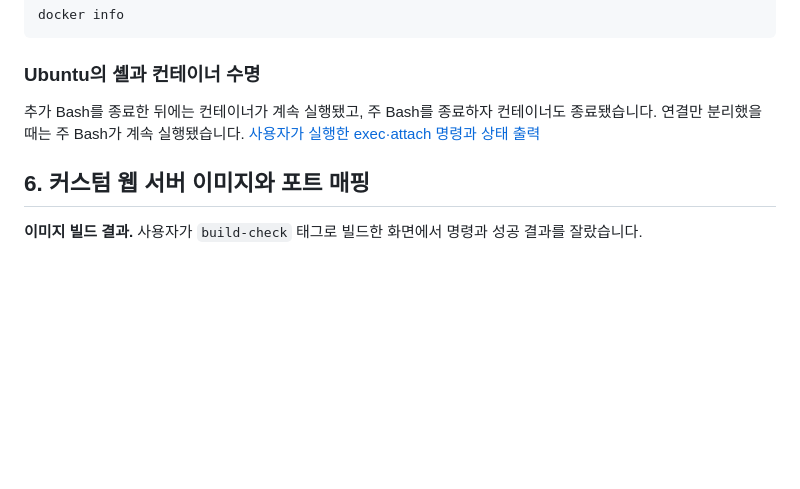
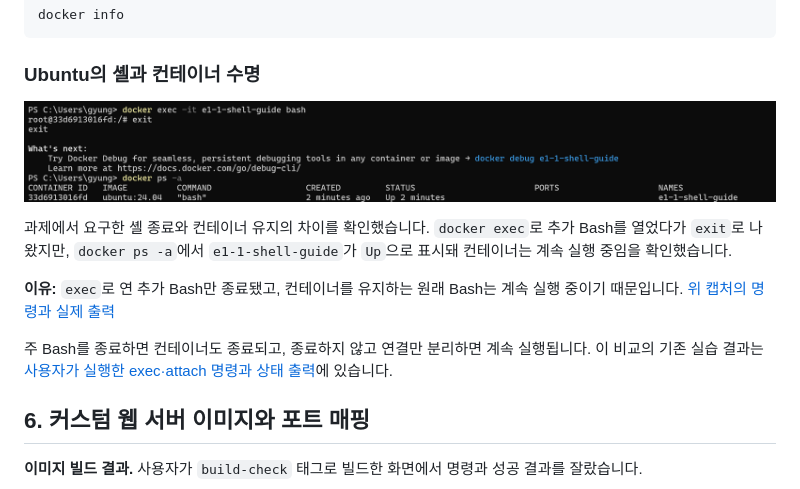
Before and after one commit to gyungmini306-blip/codyssey-E1-1-dev-workstation, a Markdown page: README.md, the part around the change. GitHub-like rendering; pictures changed too: docs/evidence/36-user-exec-running.png (added); blank space fills up the shorter version.

Commit message:
Show cropped exec shell exit evidence in README

```diff
--- a/README.md
+++ b/README.md
@@ -340,7 +340,13 @@ docker info
 
 ### Ubuntu의 셸과 컨테이너 수명
 
-추가 Bash를 종료한 뒤에는 컨테이너가 계속 실행됐고, 주 Bash를 종료하자 컨테이너도 종료됐습니다. 연결만 분리했을 때는 주 Bash가 계속 실행됐습니다. [사용자가 실행한 exec·attach 명령과 상태 출력](docs/evidence/13-user-operations.md)
+![exec로 연 Bash에서 exit한 뒤에도 e1-1-shell-guide가 Up 상태인 사용자 화면](docs/evidence/36-user-exec-running.png)
+
+과제에서 요구한 셸 종료와 컨테이너 유지의 차이를 확인했습니다. `docker exec`로 추가 Bash를 열었다가 `exit`로 나왔지만, `docker ps -a`에서 `e1-1-shell-guide`가 `Up`으로 표시돼 컨테이너는 계속 실행 중임을 확인했습니다.
+
+**이유:** `exec`로 연 추가 Bash만 종료됐고, 컨테이너를 유지하는 원래 Bash는 계속 실행 중이기 때문입니다. [위 캡처의 명령과 실제 출력](docs/evidence/36-user-exec.md)
+
+주 Bash를 종료하면 컨테이너도 종료되고, 종료하지 않고 연결만 분리하면 계속 실행됩니다. 이 비교의 기존 실습 결과는 [사용자가 실행한 exec·attach 명령과 상태 출력](docs/evidence/13-user-operations.md)에 있습니다.
 
 ## 6. 커스텀 웹 서버 이미지와 포트 매핑
 
```
Also changed, not shown: docs/evidence/36-user-exec.md (added, +18 -0 lines), docs/evidence/36-user-exec-full.png (added).
